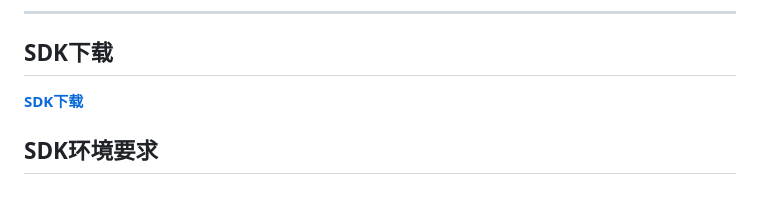
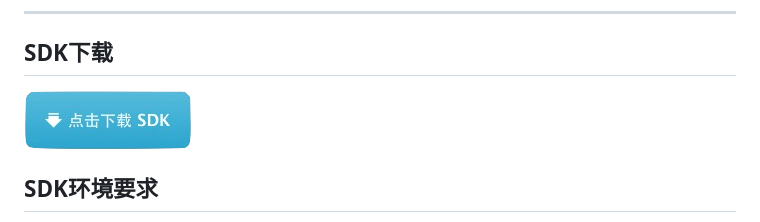
Before and after one commit to hihex/dev.hihex.com, a Markdown page: docs/start.md, the part around the change. GitHub-like rendering; pictures changed too: static/download-sdk.png (added); blank space fills up the shorter version.

Commit message:
Updated SDK download link

```diff
--- a/docs/start.md
+++ b/docs/start.md
@@ -6,7 +6,7 @@
 ---
 ## SDK下载
 
-**[SDK下载](../demo/android-sbrc-sdk-release-2015-03-05-2e0633d-with-demo.zip)**
+[![download_sdk](../static/download-sdk.png)](../demo/android-sbrc-sdk-release-2015-03-05-2e0633d-with-demo.zip)
 
 ## SDK环境要求
 
```
